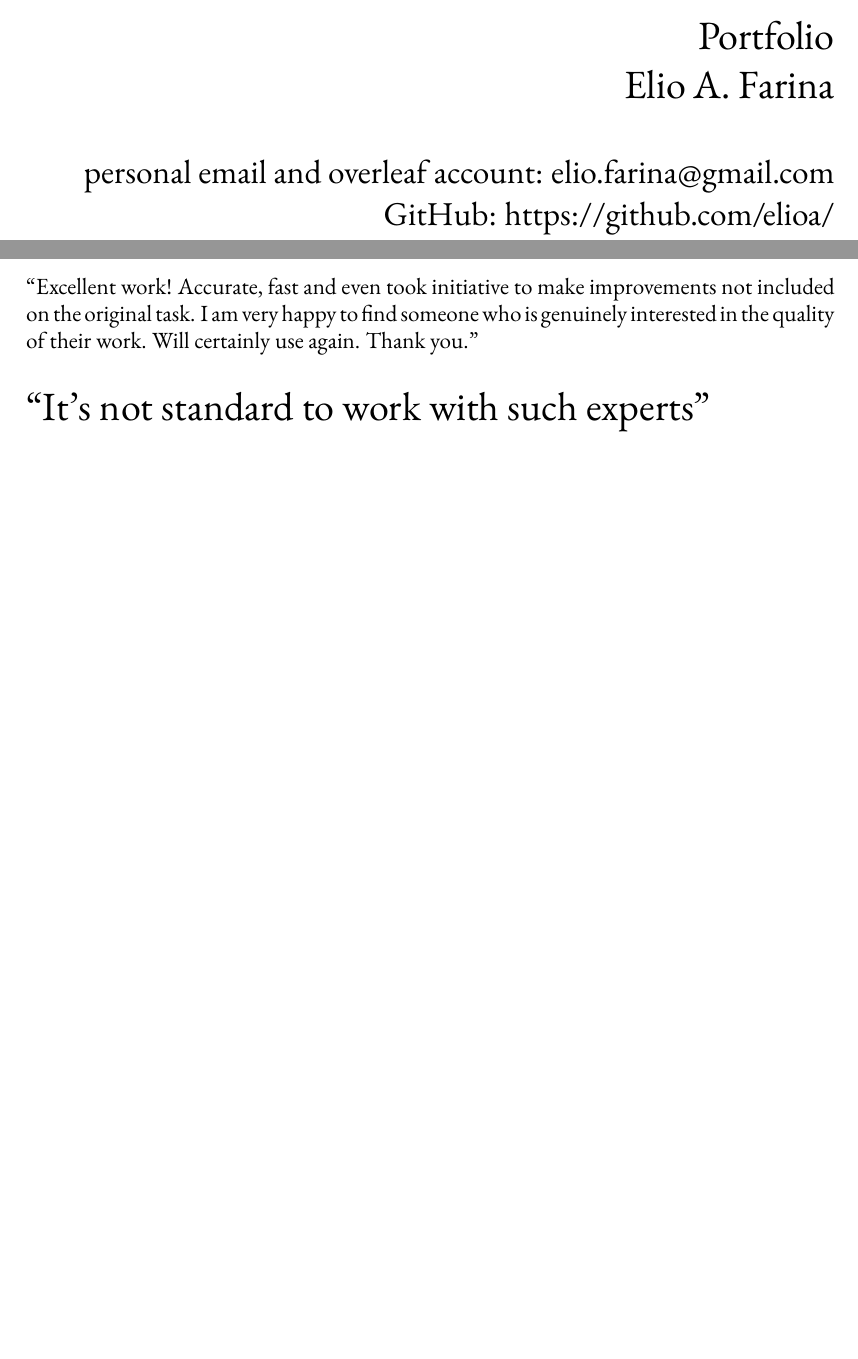
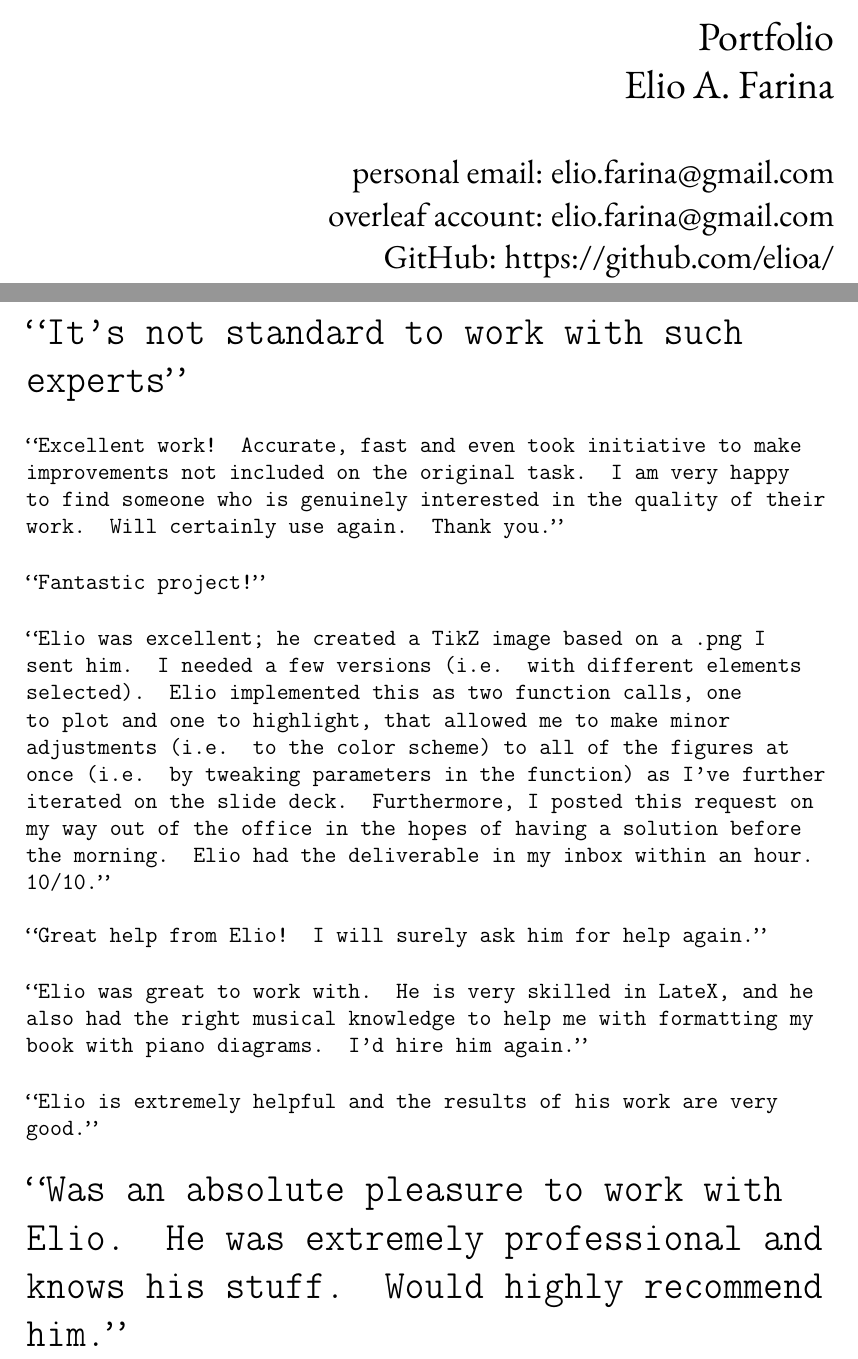
Before and after one commit to elioa/Portfolio, a LaTeX document (EAFportfolio.tex, which reads settings.tex): two parts of pages 2 and 44 of 45 before the commit and two parts of pages 2 and 45 of 46 after it, joined at a grey line, cut so that both start at the same text, the shorter picture padded with empty space. Compiled offline with pdfLaTeX.

Commit message:
New feedbacks

```diff
--- a/EAFportfolio.tex
+++ b/EAFportfolio.tex
@@ -21,9 +30,12 @@
+        \vfill
+    \begin{flushright}
         \huge
         Portfolio\\
         Elio A. Farina\\
         \LARGE
         \strut\\
-        personal email and overleaf account: elio.farina@gmail.com\\
+        personal email: elio.farina@gmail.com\\
+        overleaf account: elio.farina@gmail.com\\
         GitHub: https://github.com/elioa/\\
         BitBucket: https://bitbucket.org/elioa/\\
         Personal WebSite: badroomtales.me\\
@@ -256,4 +267,5 @@
-    \feedback{Excellent work! Accurate, fast and even took initiative to make improvements not included on the original task. I am very happy to find someone who is genuinely interested in the quality of their work. Will certainly use again. Thank you.}
-    \feedback[\huge]{It's not standard to work with such experts}
+    \newgeometry{top=3cm,bottom=3cm}
+    \input{./feedbacks/feedbacks.tex}
 
+%%%%%%%%%%%%%%%%%%%%%%%%%%%%%%%%%%%%%%%%%%%%%%%%%%%%%%%%%%%%%%%%%%%%%
 % Last page
@@ -265,6 +277,6 @@
     \includegraphics[width=0.6\linewidth]{./TikZimages/logotest.pdf}
     \end{center}
     \vfill
-\null
+    \null
 
 \end{document}
--- a/settings.tex
+++ b/settings.tex
@@ -23,7 +23,7 @@
     \begin{center}\titlesize
         #1\\
         \vfill
-        \fleuronsize{#2}
+        \textcolor{COLV}{\fleuronsize{#2}}
         \vfill
         \null
     \end{center}\clearpage
@@ -42,7 +42,7 @@
         #1\\
     \end{center}
 }
-\newcommand{\centerfleuron}[1]{\vfill\begin{center}\fleuronsize{#1}\end{center}\vfill\null}
+\newcommand{\centerfleuron}[1]{\vfill\begin{center}\color{COLV}\fleuronsize{#1}\end{center}\vfill\null}
 \newcommand{\collaboration}[2]{%
     \vfill
     \begin{minipage}{0.6\linewidth}\raggedright\Large#1\end{minipage}%
@@ -50,7 +50,7 @@
 }
 \newcommand{\pcollaboration}[1]{{\LARGE #1}\\\strut\\}
 \newcommand{\feedback}[2][\large]{%
-    \begin{minipage}{\linewidth}#1
+    \begin{minipage}{\linewidth}\tt#1
     ``#2''
     \end{minipage}\\[1.5\baselineskip]
 }
```
Also changed, not shown: feedbacks/feedbacks.tex (added, +34 -0 lines), README.md, EAFportfolio.tex (70 more changed lines).
